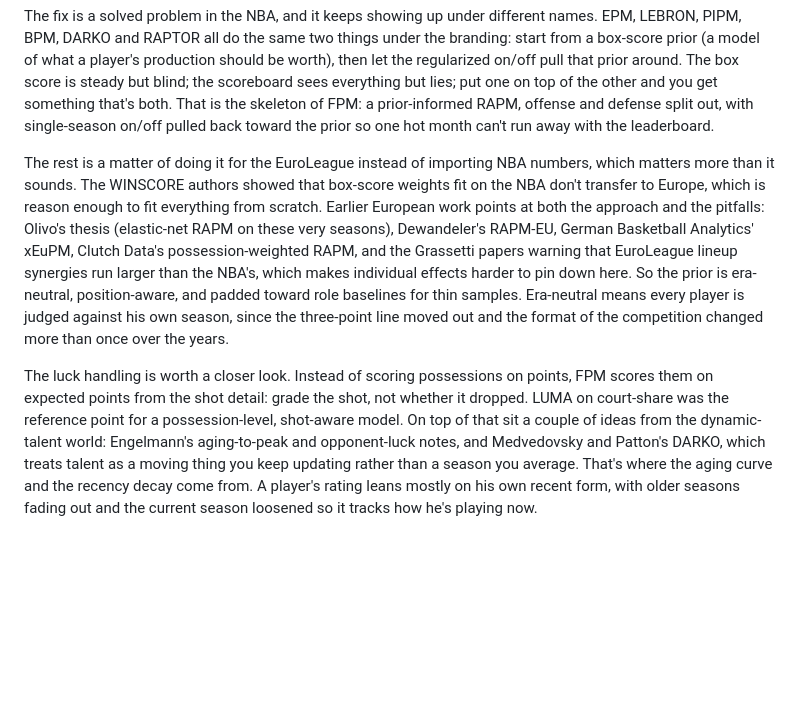
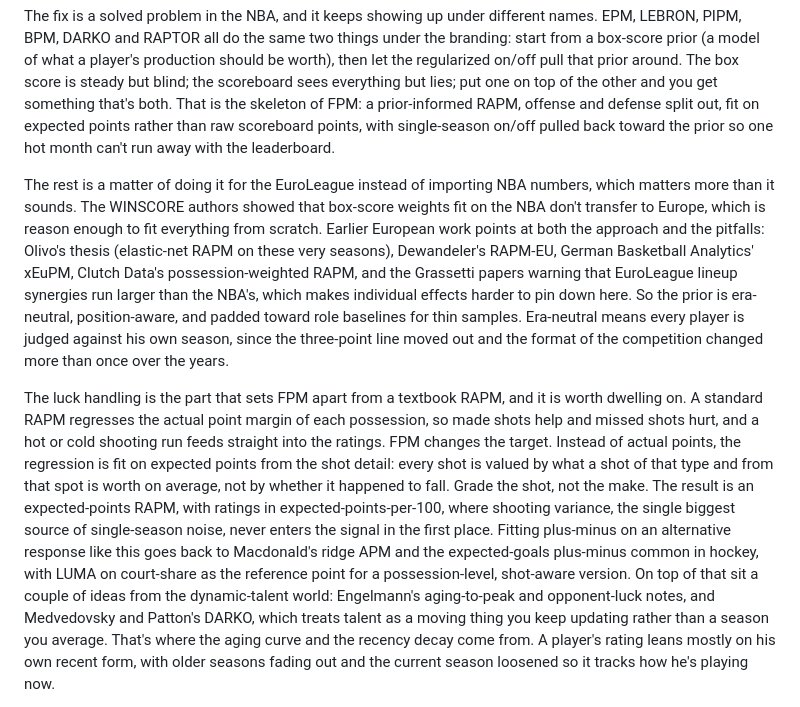
Before and after one commit to filippospol/FPM, a Markdown page: docs/fpm-design.md, the part around the change. GitHub-like rendering; blank space fills up the shorter version.

Commit message:
FPM design, notes and limitations.

```diff
--- a/docs/fpm-design.md
+++ b/docs/fpm-design.md
@@ -22,8 +22,8 @@ PIPM, BPM, DARKO and RAPTOR all do the same two things under the branding: start
 (a model of what a player's production should be worth), then let the regularized on/off pull that prior
 around. The box score is steady but blind; the scoreboard sees everything but lies; put one on top of
 the other and you get something that's both. That is the skeleton of FPM: a prior-informed RAPM, offense
-and defense split out, with single-season on/off pulled back toward the prior so one hot month can't run
-away with the leaderboard.
+and defense split out, fit on expected points rather than raw scoreboard points, with single-season
+on/off pulled back toward the prior so one hot month can't run away with the leaderboard.
 
 The rest is a matter of doing it for the EuroLeague instead of importing NBA numbers, which matters more
 than it sounds. The WINSCORE authors showed that box-score weights fit on the NBA don't transfer to
@@ -35,11 +35,18 @@ harder to pin down here. So the prior is era-neutral, position-aware, and padded
 for thin samples. Era-neutral means every player is judged against his own season, since the three-point
 line moved out and the format of the competition changed more than once over the years.
 
-The luck handling is worth a closer look. Instead of scoring possessions on points, FPM scores them on
-expected points from the shot detail: grade the shot, not whether it dropped. LUMA on court-share was
-the reference point for a possession-level, shot-aware model. On top of that sit a couple of ideas from
-the dynamic-talent world: Engelmann's aging-to-peak and opponent-luck notes, and Medvedovsky and
-Patton's DARKO, which treats talent as a moving thing you keep updating rather than a season you average.
+The luck handling is the part that sets FPM apart from a textbook RAPM, and it is worth dwelling on. A
+standard RAPM regresses the actual point margin of each possession, so made shots help and missed shots
+hurt, and a hot or cold shooting run feeds straight into the ratings. FPM changes the target. Instead of
+actual points, the regression is fit on expected points from the shot detail: every shot is valued by
+what a shot of that type and from that spot is worth on average, not by whether it happened to fall.
+Grade the shot, not the make. The result is an expected-points RAPM, with ratings in
+expected-points-per-100, where shooting variance, the single biggest source of single-season noise,
+never enters the signal in the first place. Fitting plus-minus on an alternative response like this goes
+back to Macdonald's ridge APM and the expected-goals plus-minus common in hockey, with LUMA on
+court-share as the reference point for a possession-level, shot-aware version. On top of that sit a
+couple of ideas from the dynamic-talent world: Engelmann's aging-to-peak and opponent-luck notes, and
+Medvedovsky and Patton's DARKO, which treats talent as a moving thing you keep updating rather than a season you average.
 That's where the aging curve and the recency decay come from. A player's rating leans mostly on his own
 recent form, with older seasons fading out and the current season loosened so it tracks how he's playing
 now.
```
